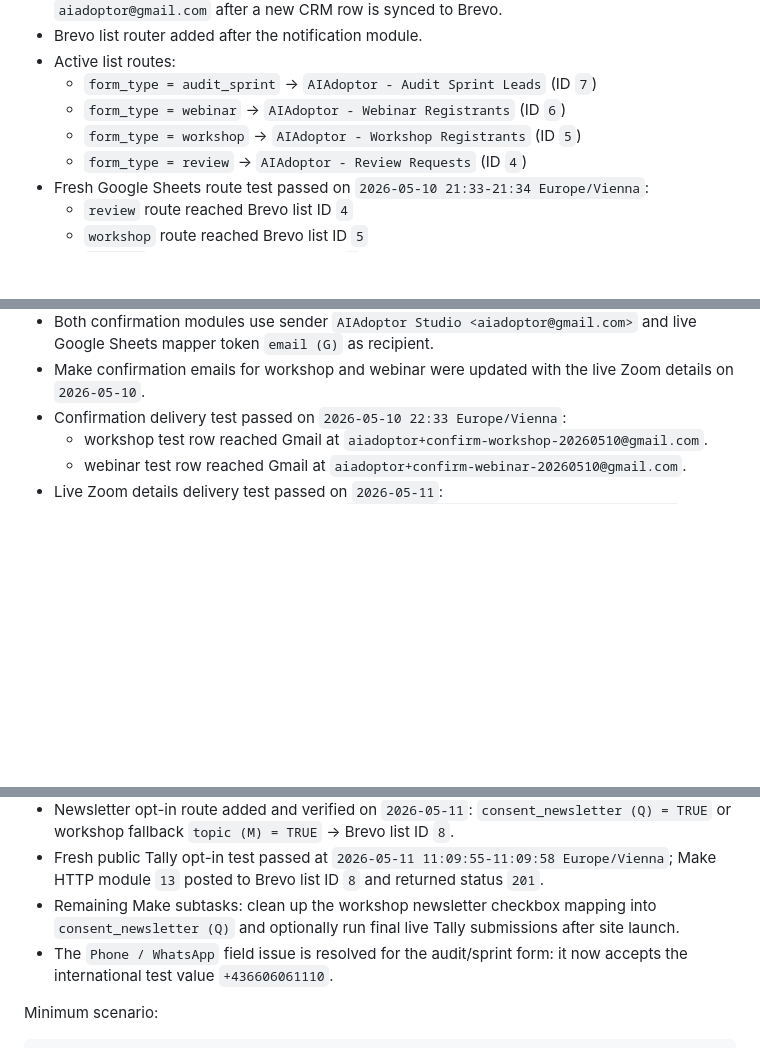
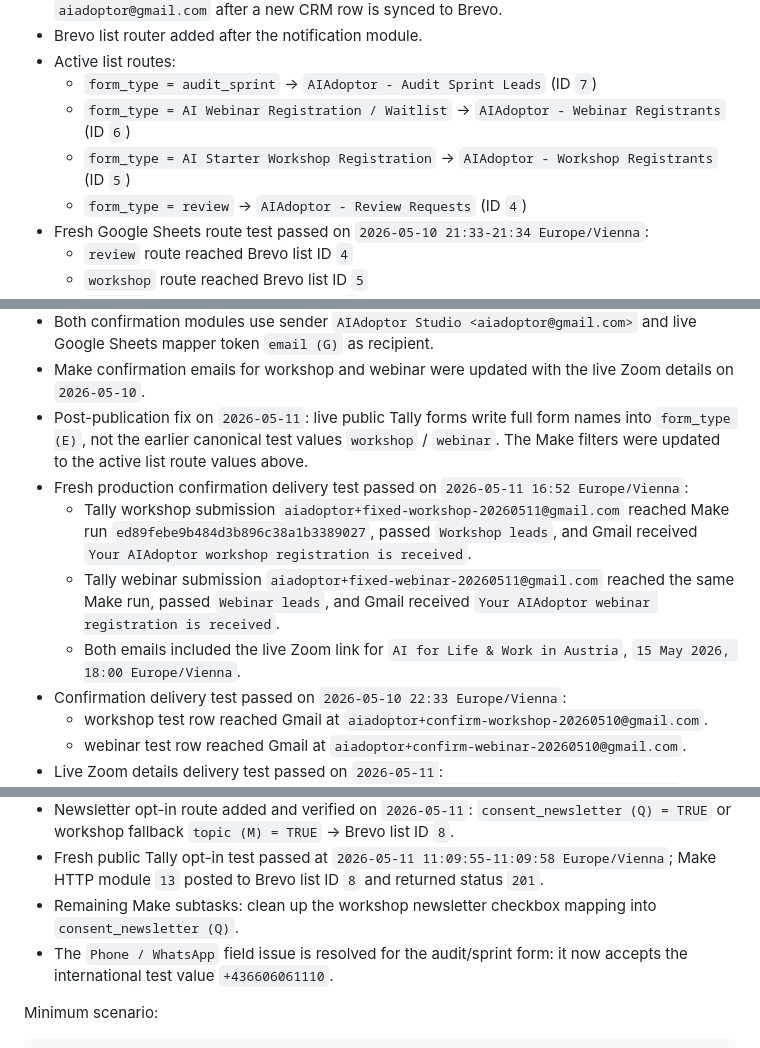
Before and after one commit to filianov/aiadoptor-landing, a Markdown page: IMPLEMENTATION_GUIDE_FORMS_CRM_EMAIL_ZOOM.md, 3 parts joined by grey strips. Rendered like a GitHub page; blank space fills up the shorter version.

Commit message:
Document production confirmation email fix

```diff
--- a/IMPLEMENTATION_GUIDE_FORMS_CRM_EMAIL_ZOOM.md
+++ b/IMPLEMENTATION_GUIDE_FORMS_CRM_EMAIL_ZOOM.md
@@ -239,8 +239,8 @@ Status on 2026-05-10:
 - Brevo list router added after the notification module.
 - Active list routes:
   - `form_type = audit_sprint` -> `AIAdoptor - Audit Sprint Leads` (ID `7`)
-  - `form_type = webinar` -> `AIAdoptor - Webinar Registrants` (ID `6`)
-  - `form_type = workshop` -> `AIAdoptor - Workshop Registrants` (ID `5`)
+  - `form_type = AI Webinar Registration / Waitlist` -> `AIAdoptor - Webinar Registrants` (ID `6`)
+  - `form_type = AI Starter Workshop Registration` -> `AIAdoptor - Workshop Registrants` (ID `5`)
   - `form_type = review` -> `AIAdoptor - Review Requests` (ID `4`)
 - Fresh Google Sheets route test passed on `2026-05-10 21:33-21:34 Europe/Vienna`:
   - `review` route reached Brevo list ID `4`
@@ -259,6 +259,11 @@ Status on 2026-05-10:
   - webinar route after Brevo list ID `6` sends `Your AIAdoptor webinar registration is received`.
 - Both confirmation modules use sender `AIAdoptor Studio <aiadoptor@gmail.com>` and live Google Sheets mapper token `email (G)` as recipient.
 - Make confirmation emails for workshop and webinar were updated with the live Zoom details on `2026-05-10`.
+- Post-publication fix on `2026-05-11`: live public Tally forms write full form names into `form_type (E)`, not the earlier canonical test values `workshop` / `webinar`. The Make filters were updated to the active list route values above.
+- Fresh production confirmation delivery test passed on `2026-05-11 16:52 Europe/Vienna`:
+  - Tally workshop submission `aiadoptor+fixed-workshop-20260511@gmail.com` reached Make run `ed89febe9b484d3b896c38a1b3389027`, passed `Workshop leads`, and Gmail received `Your AIAdoptor workshop registration is received`.
+  - Tally webinar submission `aiadoptor+fixed-webinar-20260511@gmail.com` reached the same Make run, passed `Webinar leads`, and Gmail received `Your AIAdoptor webinar registration is received`.
+  - Both emails included the live Zoom link for `AI for Life & Work in Austria`, `15 May 2026, 18:00 Europe/Vienna`.
 - Confirmation delivery test passed on `2026-05-10 22:33 Europe/Vienna`:
   - workshop test row reached Gmail at `aiadoptor+confirm-workshop-20260510@gmail.com`.
   - webinar test row reached Gmail at `aiadoptor+confirm-webinar-20260510@gmail.com`.
@@ -375,7 +380,7 @@ Status on 2026-05-10:
 - Fresh Google Sheets route test passed on `2026-05-10 21:33-21:34 Europe/Vienna`.
 - Newsletter opt-in route added and verified on `2026-05-11`: `consent_newsletter (Q) = TRUE` or workshop fallback `topic (M) = TRUE` -> Brevo list ID `8`.
 - Fresh public Tally opt-in test passed at `2026-05-11 11:09:55-11:09:58 Europe/Vienna`; Make HTTP module `13` posted to Brevo list ID `8` and returned status `201`.
-- Remaining Make subtasks: clean up the workshop newsletter checkbox mapping into `consent_newsletter (Q)` and optionally run final live Tally submissions after site launch.
+- Remaining Make subtasks: clean up the workshop newsletter checkbox mapping into `consent_newsletter (Q)`.
 - The `Phone / WhatsApp` field issue is resolved for the audit/sprint form: it now accepts the international test value `+436606061110`.
 
 Minimum scenario:
```
Also changed, not shown: INTEGRATIONS_PLAN.md (+6 -4 lines).
